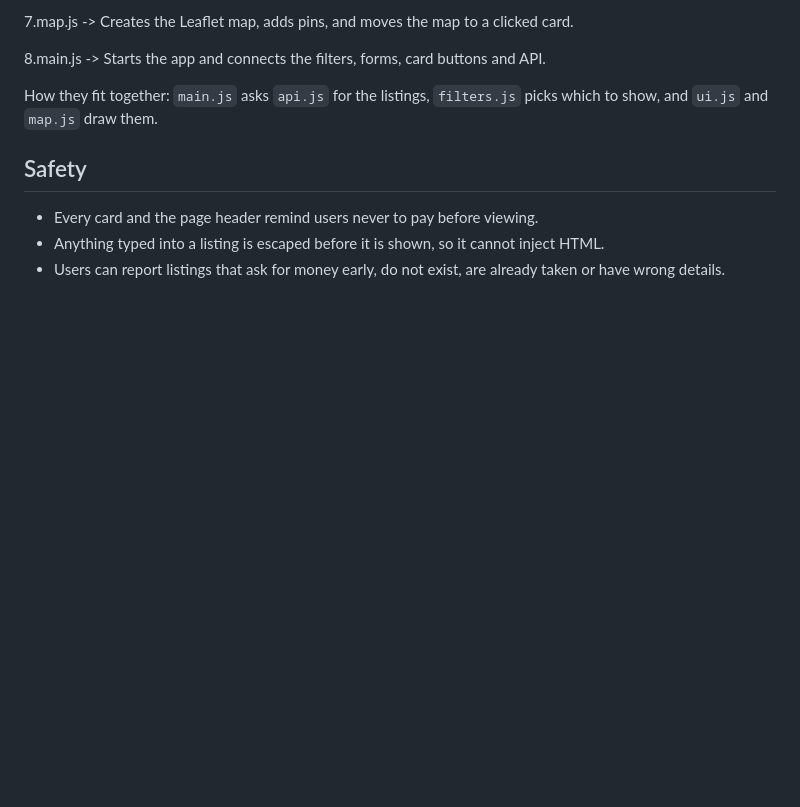
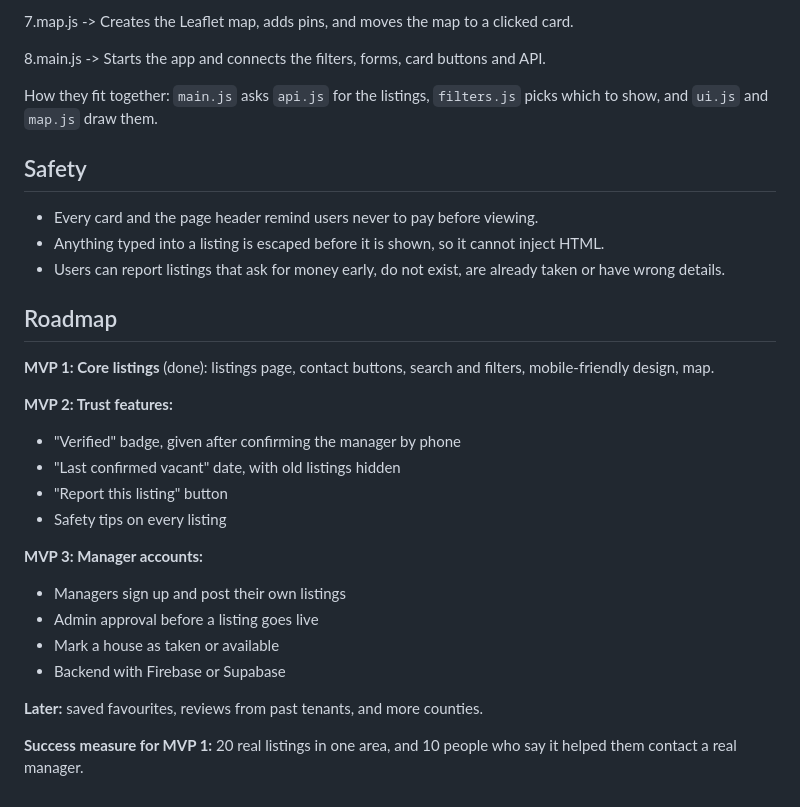
Before and after one commit to solomonmaguta492-dev/Nyumba-Safe-Project, a Markdown page: README.md, the part around the change. Drawn GitHub-style; blank space fills up the shorter version.

Commit message:
add roadmap and success measure

```diff
--- a/README.md
+++ b/README.md
@@ -162,3 +162,25 @@ How they fit together: `main.js` asks `api.js` for the listings, `filters.js` pi
 - Every card and the page header remind users never to pay before viewing.
 - Anything typed into a listing is escaped before it is shown, so it cannot inject HTML.
 - Users can report listings that ask for money early, do not exist, are already taken or have wrong details.
+
+## Roadmap
+
+**MVP 1: Core listings** (done): listings page, contact buttons, search and filters, mobile-friendly design, map.
+
+**MVP 2: Trust features:**
+
+- "Verified" badge, given after confirming the manager by phone
+- "Last confirmed vacant" date, with old listings hidden
+- "Report this listing" button
+- Safety tips on every listing
+
+**MVP 3: Manager accounts:**
+
+- Managers sign up and post their own listings
+- Admin approval before a listing goes live
+- Mark a house as taken or available
+- Backend with Firebase or Supabase
+
+**Later:** saved favourites, reviews from past tenants, and more counties.
+
+**Success measure for MVP 1:** 20 real listings in one area, and 10 people who say it helped them contact a real manager.
```
